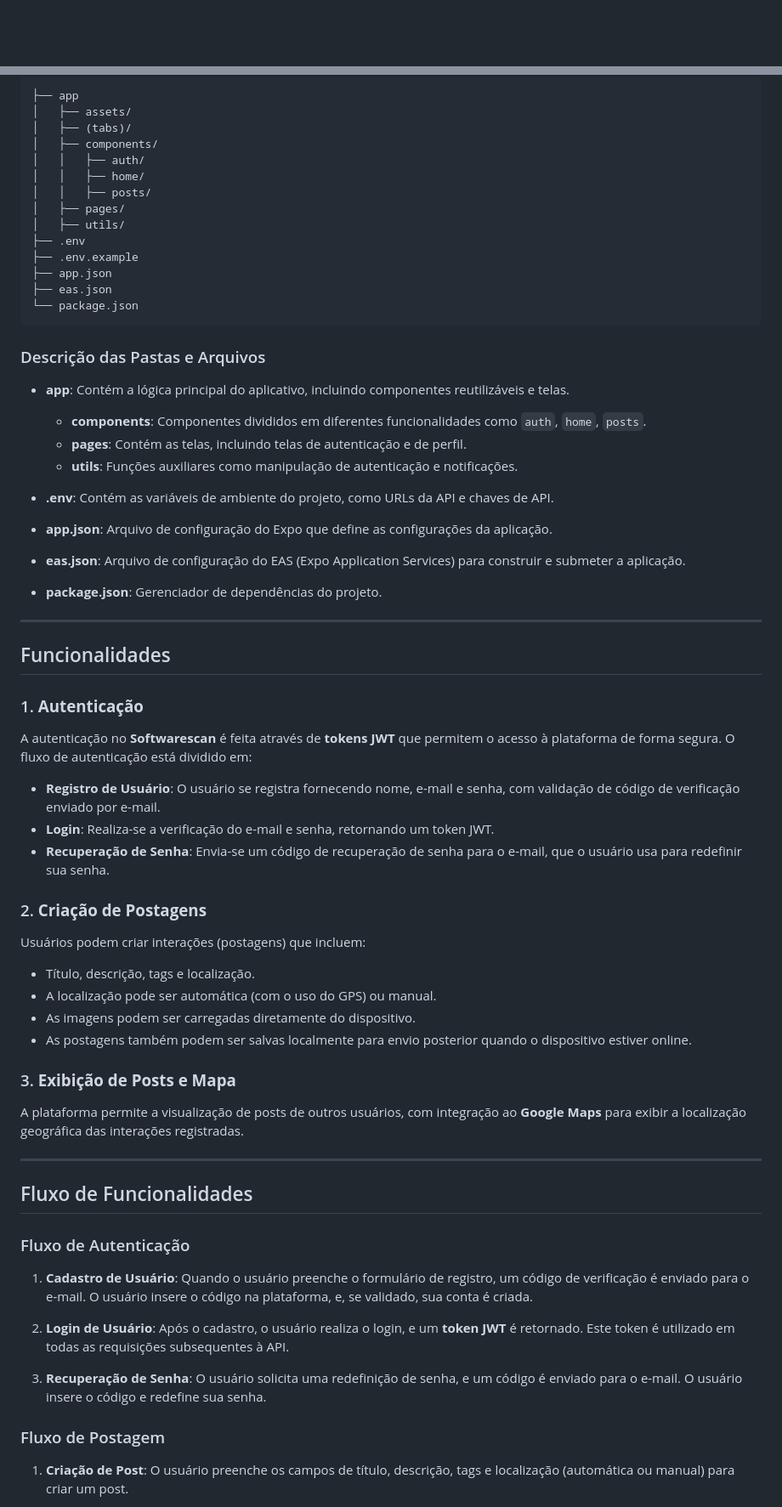
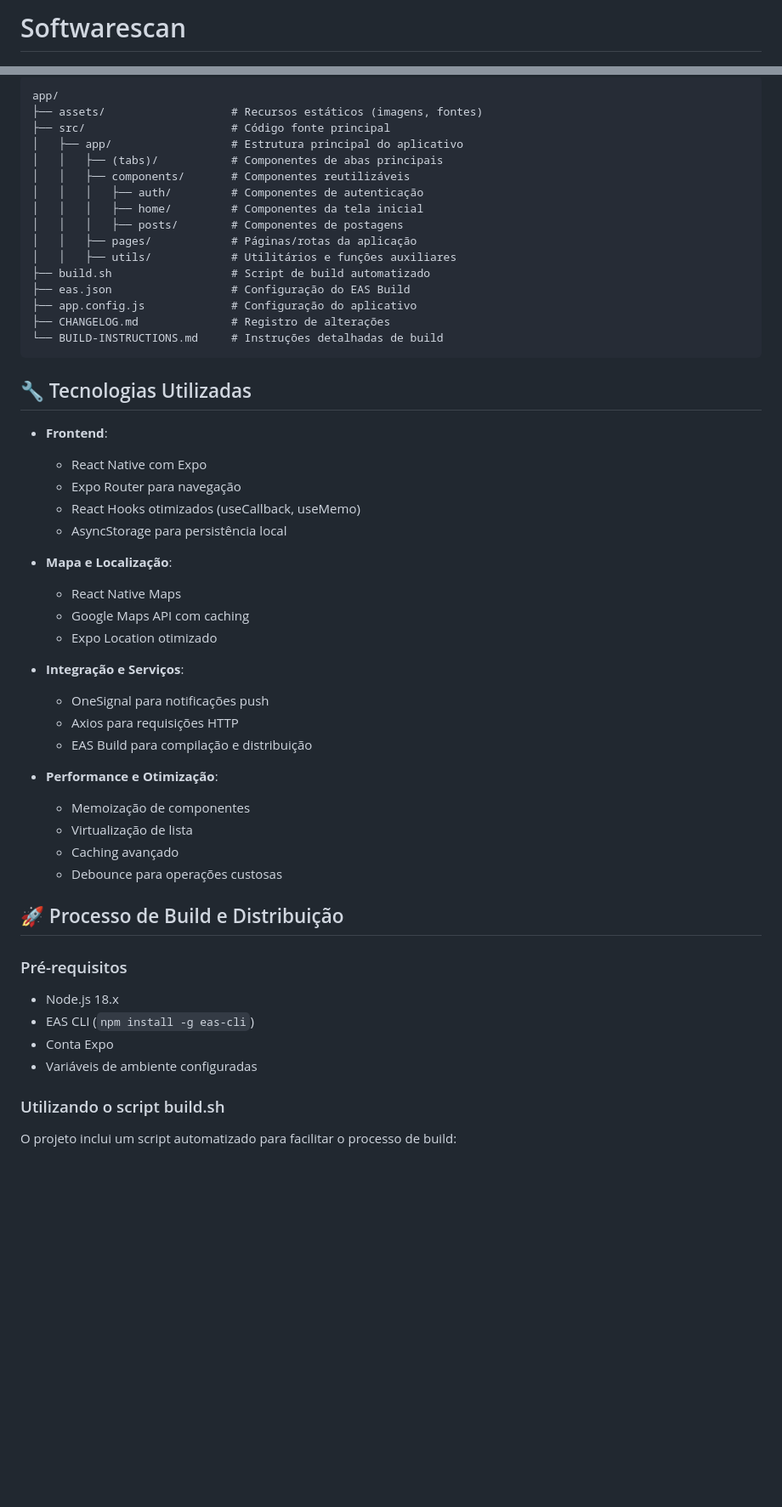
Before and after one commit to scanproject-collab/softwarescan, a Markdown page: app/README.md, 2 parts joined by grey strips. Shown at 85% size. Rendered like a GitHub page; blank space fills up the shorter version.

````diff
--- a/app/README.md
+++ b/app/README.md
@@ -1 +1,2 @@
+# Softwarescan
 
@@ -15,67 +69,57 @@ O **Softwarescan** é um projeto que visa a criação de uma plataforma onde usu
 
 ```plaintext
-├── app
-│   ├── assets/
-│   ├── (tabs)/
-│   ├── components/
-│   │   ├── auth/
-│   │   ├── home/
-│   │   ├── posts/
-│   ├── pages/
-│   ├── utils/
-├── .env
-├── .env.example
-├── app.json
-├── eas.json
-└── package.json
+app/
+├── assets/                   # Recursos estáticos (imagens, fontes)
+├── src/                      # Código fonte principal
+│   ├── app/                  # Estrutura principal do aplicativo
+│   │   ├── (tabs)/           # Componentes de abas principais
+│   │   ├── components/       # Componentes reutilizáveis
+│   │   │   ├── auth/         # Componentes de autenticação
+│   │   │   ├── home/         # Componentes da tela inicial
+│   │   │   ├── posts/        # Componentes de postagens
+│   │   ├── pages/            # Páginas/rotas da aplicação
+│   │   ├── utils/            # Utilitários e funções auxiliares
+├── build.sh                  # Script de build automatizado
+├── eas.json                  # Configuração do EAS Build
+├── app.config.js             # Configuração do aplicativo
+├── CHANGELOG.md              # Registro de alterações
+└── BUILD-INSTRUCTIONS.md     # Instruções detalhadas de build
 ```
 
-### Descrição das Pastas e Arquivos
+## 🔧 Tecnologias Utilizadas
 
-- **app**: Contém a lógica principal do aplicativo, incluindo componentes reutilizáveis e telas.
-  - **components**: Componentes divididos em diferentes funcionalidades como `auth`, `home`, `posts`.
-  - **pages**: Contém as telas, incluindo telas de autenticação e de perfil.
-  - **utils**: Funções auxiliares como manipulação de autenticação e notificações.
+- **Frontend**:
+  - React Native com Expo
+  - Expo Router para navegação
+  - React Hooks otimizados (useCallback, useMemo)
+  - AsyncStorage para persistência local
 
-- **.env**: Contém as variáveis de ambiente do projeto, como URLs da API e chaves de API.
-- **app.json**: Arquivo de configuração do Expo que define as configurações da aplicação.
-- **eas.json**: Arquivo de configuração do EAS (Expo Application Services) para construir e submeter a aplicação.
-- **package.json**: Gerenciador de dependências do projeto.
+- **Mapa e Localização**:
+  - React Native Maps
+  - Google Maps API com caching
+  - Expo Location otimizado
 
----
+- **Integração e Serviços**:
+  - OneSignal para notificações push
+  - Axios para requisições HTTP
+  - EAS Build para compilação e distribuição
 
-## Funcionalidades
+- **Performance e Otimização**:
+  - Memoização de componentes
+  - Virtualização de lista
+  - Caching avançado
+  - Debounce para operações custosas
 
-### 1. **Autenticação**
-   A autenticação no **Softwarescan** é feita através de **tokens JWT** que permitem o acesso à plataforma de forma segura. O fluxo de autenticação está dividido em:
+## 🚀 Processo de Build e Distribuição
 
-   - **Registro de Usuário**: O usuário se registra fornecendo nome, e-mail e senha, com validação de código de verificação enviado por e-mail.
-   - **Login**: Realiza-se a verificação do e-mail e senha, retornando um token JWT.
-   - **Recuperação de Senha**: Envia-se um código de recuperação de senha para o e-mail, que o usuário usa para redefinir sua senha.
+### Pré-requisitos
 
-### 2. **Criação de Postagens**
-   Usuários podem criar interações (postagens) que incluem:
-   - Título, descrição, tags e localização.
-   - A localização pode ser automática (com o uso do GPS) ou manual.
-   - As imagens podem ser carregadas diretamente do dispositivo.
-   - As postagens também podem ser salvas localmente para envio posterior quando o dispositivo estiver online.
+- Node.js 18.x
+- EAS CLI (`npm install -g eas-cli`)
+- Conta Expo
+- Variáveis de ambiente configuradas
 
-### 3. **Exibição de Posts e Mapa**
-   A plataforma permite a visualização de posts de outros usuários, com integração ao **Google Maps** para exibir a localização geográfica das interações registradas.
+### Utilizando o script build.sh
 
----
+O projeto inclui um script automatizado para facilitar o processo de build:
 
-## Fluxo de Funcionalidades
-
-### Fluxo de Autenticação
-
-1. **Cadastro de Usuário**: Quando o usuário preenche o formulário de registro, um código de verificação é enviado para o e-mail. O usuário insere o código na plataforma, e, se validado, sua conta é criada.
-
-2. **Login de Usuário**: Após o cadastro, o usuário realiza o login, e um **token JWT** é retornado. Este token é utilizado em todas as requisições subsequentes à API.
-
-3. **Recuperação de Senha**: O usuário solicita uma redefinição de senha, e um código é enviado para o e-mail. O usuário insere o código e redefine sua senha.
-
-### Fluxo de Postagem
-
-1. **Criação de Post**: O usuário preenche os campos de título, descrição, tags e localização (automática ou manual) para criar um post.
-
````
Also changed, not shown: other parts of app/README.md (+136 -103 lines).
